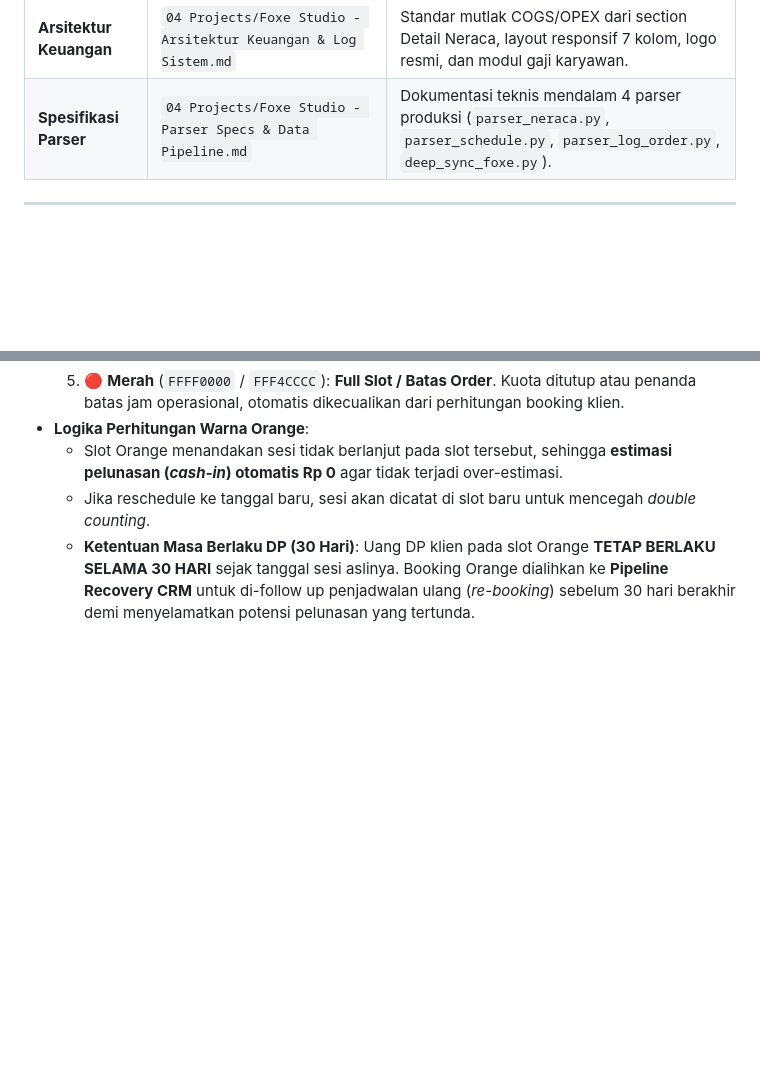
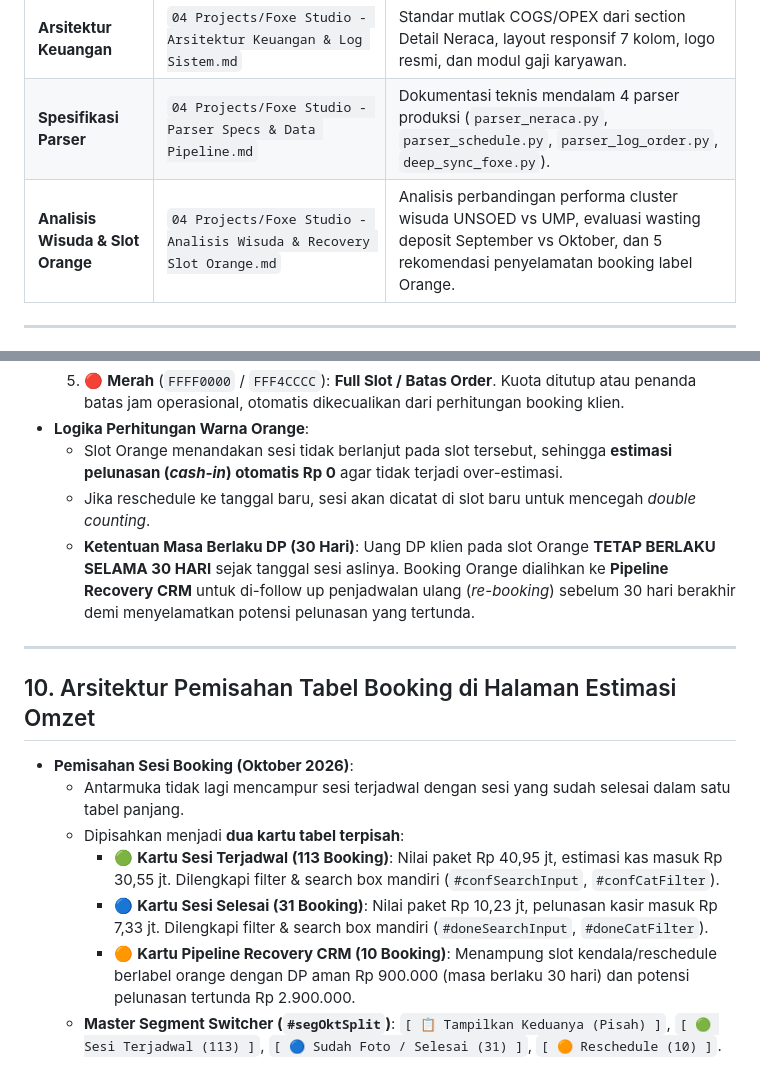
Before and after one commit to whynunuu/FoxeStudio, a Markdown page: VAULT.md, 2 parts joined by grey strips. Rendered like a GitHub page; blank space fills up the shorter version.

Commit message:
docs: sync memory, parser specifications, wisuda cluster analysis, and booking split rules into obsidian and vault

```diff
--- a/VAULT.md
+++ b/VAULT.md
@@ -12,6 +12,7 @@ Dokumentasi ini menghubungkan workspace Foxe Agent dengan **Obsidian Vault** pri
 | **Workflow Foxe Studio** | `04 Projects/Workflow Foxe Studio.md` | Prosedur pelaporan studio foto, alur trigger otomatis `ayo kerja`, dan jadwal cloud cron. |
 | **Arsitektur Keuangan** | `04 Projects/Foxe Studio - Arsitektur Keuangan & Log Sistem.md` | Standar mutlak COGS/OPEX dari section Detail Neraca, layout responsif 7 kolom, logo resmi, dan modul gaji karyawan. |
 | **Spesifikasi Parser** | `04 Projects/Foxe Studio - Parser Specs & Data Pipeline.md` | Dokumentasi teknis mendalam 4 parser produksi (`parser_neraca.py`, `parser_schedule.py`, `parser_log_order.py`, `deep_sync_foxe.py`). |
+| **Analisis Wisuda & Slot Orange** | `04 Projects/Foxe Studio - Analisis Wisuda & Recovery Slot Orange.md` | Analisis perbandingan performa cluster wisuda UNSOED vs UMP, evaluasi wasting deposit September vs Oktober, dan 5 rekomendasi penyelamatan booking label Orange. |
 
 ---
 
@@ -113,3 +114,17 @@ Unrealized Omzet               Rp 104.625.000
   - Slot Orange menandakan sesi tidak berlanjut pada slot tersebut, sehingga **estimasi pelunasan (*cash-in*) otomatis Rp 0** agar tidak terjadi over-estimasi.
   - Jika reschedule ke tanggal baru, sesi akan dicatat di slot baru untuk mencegah *double counting*.
   - **Ketentuan Masa Berlaku DP (30 Hari)**: Uang DP klien pada slot Orange **TETAP BERLAKU SELAMA 30 HARI** sejak tanggal sesi aslinya. Booking Orange dialihkan ke **Pipeline Recovery CRM** untuk di-follow up penjadwalan ulang (*re-booking*) sebelum 30 hari berakhir demi menyelamatkan potensi pelunasan yang tertunda.
+
+
+---
+
+## 10. Arsitektur Pemisahan Tabel Booking di Halaman Estimasi Omzet
+
+- **Pemisahan Sesi Booking (Oktober 2026)**:
+  - Antarmuka tidak lagi mencampur sesi terjadwal dengan sesi yang sudah selesai dalam satu tabel panjang.
+  - Dipisahkan menjadi **dua kartu tabel terpisah**:
+    * 🟢 **Kartu Sesi Terjadwal (113 Booking)**: Nilai paket Rp 40,95 jt, estimasi kas masuk Rp 30,55 jt. Dilengkapi filter & search box mandiri (`#confSearchInput`, `#confCatFilter`).
+    * 🔵 **Kartu Sesi Selesai (31 Booking)**: Nilai paket Rp 10,23 jt, pelunasan kasir masuk Rp 7,33 jt. Dilengkapi filter & search box mandiri (`#doneSearchInput`, `#doneCatFilter`).
+    * 🟠 **Kartu Pipeline Recovery CRM (10 Booking)**: Menampung slot kendala/reschedule berlabel orange dengan DP aman Rp 900.000 (masa berlaku 30 hari) dan potensi pelunasan tertunda Rp 2.900.000.
+  - **Master Segment Switcher (`#segOktSplit`)**:
+    `[ 📋 Tampilkan Keduanya (Pisah) ]`, `[ 🟢 Sesi Terjadwal (113) ]`, `[ 🔵 Sudah Foto / Selesai (31) ]`, `[ 🟠 Reschedule (10) ]`.
```
Also changed, not shown: AGENTS.md (+8 -0 lines), GEMINI.md (+8 -0 lines).
